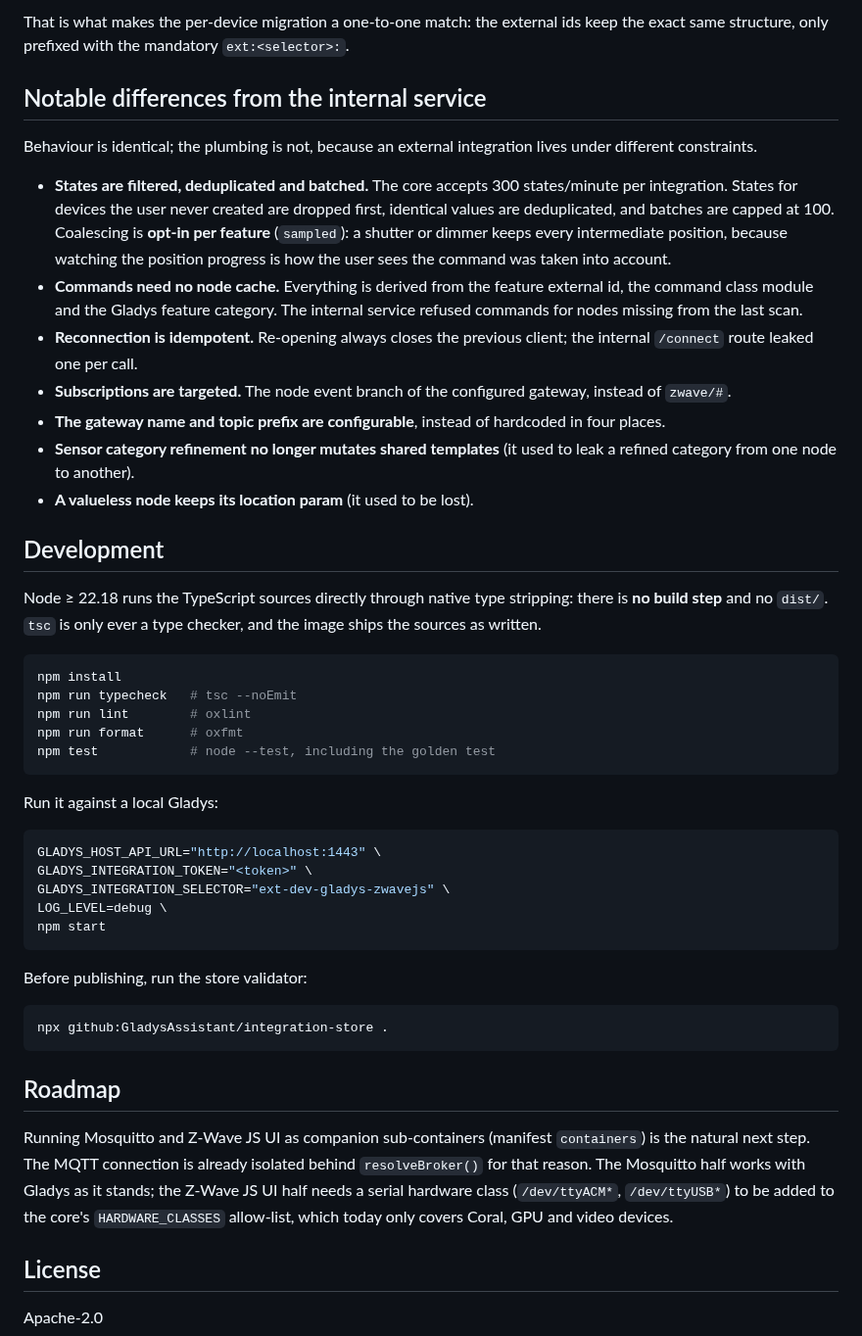
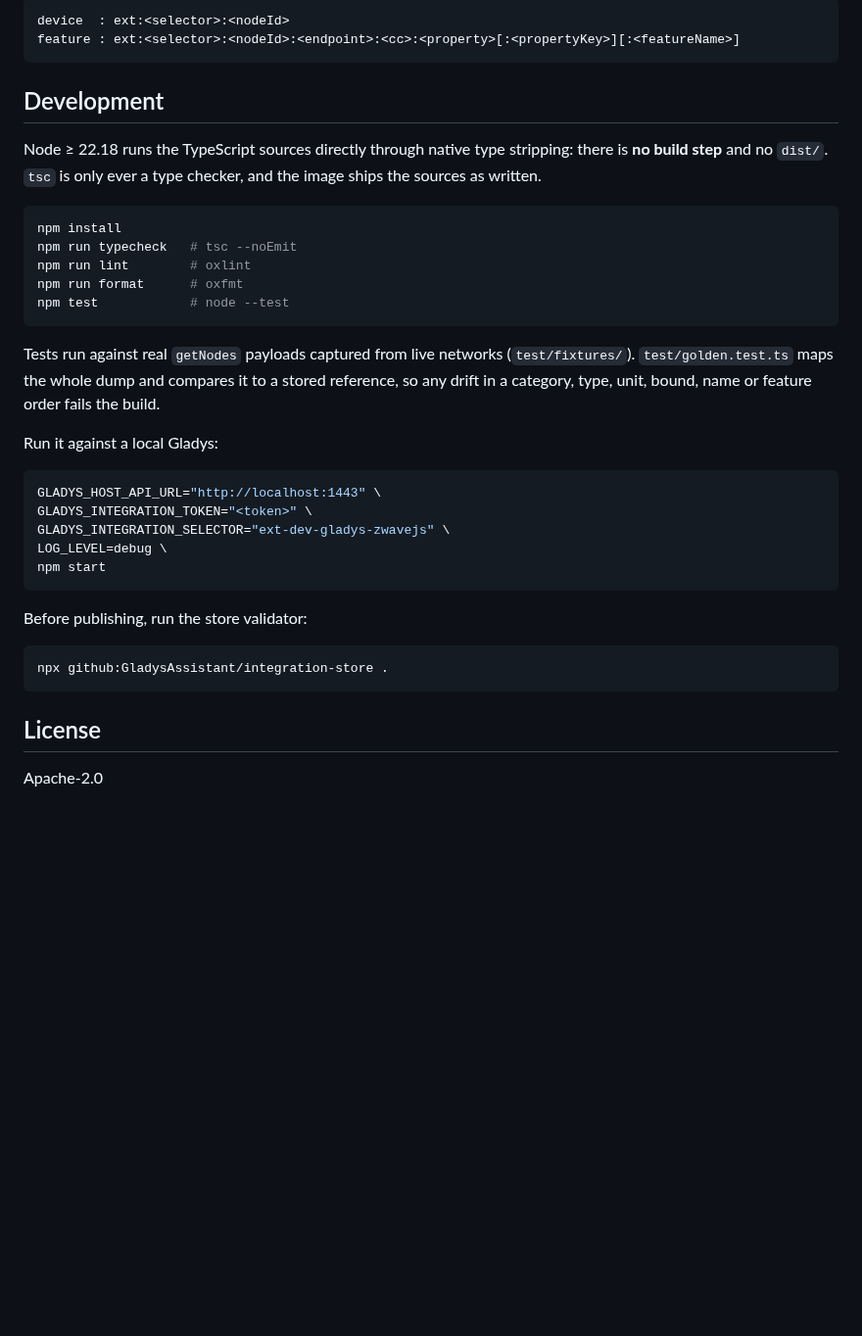
Before and after one commit to sescandell/gladys-zwavejs, a Markdown page: README.md, the part around one of its changes. Shown at 98% size. Rendered like a GitHub page; blank space fills up the shorter version.

````diff
--- a/README.md
+++ b/README.md
@@ -90,30 +84,8 @@ category, type, unit, bound, name or feature order fails the build.
 
-That is what makes the per-device migration a one-to-one match: the external
-ids keep the exact same structure, only prefixed with the mandatory
-`ext:<selector>:`.
-
-## Notable differences from the internal service
-
-Behaviour is identical; the plumbing is not, because an external integration
-lives under different constraints.
-
-- **States are filtered, deduplicated and batched.** The core accepts 300
-  states/minute per integration. States for devices the user never created are
-  dropped first, identical values are deduplicated, and batches are capped at 100. Coalescing is **opt-in per feature** (`sampled`): a shutter or dimmer
-  keeps every intermediate position, because watching the position progress is
-  how the user sees the command was taken into account.
-- **Commands need no node cache.** Everything is derived from the feature
-  external id, the command class module and the Gladys feature category. The
-  internal service refused commands for nodes missing from the last scan.
-- **Reconnection is idempotent.** Re-opening always closes the previous client;
-  the internal `/connect` route leaked one per call.
-- **Subscriptions are targeted.** The node event branch of the configured
-  gateway, instead of `zwave/#`.
-- **The gateway name and topic prefix are configurable**, instead of hardcoded
-  in four places.
-- **Sensor category refinement no longer mutates shared templates** (it used to
-  leak a refined category from one node to another).
-- **A valueless node keeps its location param** (it used to be lost).
+```
+device  : ext:<selector>:<nodeId>
+feature : ext:<selector>:<nodeId>:<endpoint>:<cc>:<property>[:<propertyKey>][:<featureName>]
+```
 
 ## Development
 
@@ -126,8 +98,13 @@ npm install
 npm run typecheck   # tsc --noEmit
 npm run lint        # oxlint
 npm run format      # oxfmt
-npm test            # node --test, including the golden test
+npm test            # node --test
 ```
+
+Tests run against real `getNodes` payloads captured from live networks
+(`test/fixtures/`). `test/golden.test.ts` maps the whole dump and compares it to
+a stored reference, so any drift in a category, type, unit, bound, name or
+feature order fails the build.
 
 Run it against a local Gladys:
 
@@ -145,15 +122,6 @@ Before publishing, run the store validator:
 npx github:GladysAssistant/integration-store .
 ```
 
-## Roadmap
-
-Running Mosquitto and Z-Wave JS UI as companion sub-containers (manifest
-`containers`) is the natural next step. The MQTT connection is already isolated
-behind `resolveBroker()` for that reason. The Mosquitto half works with Gladys
-as it stands; the Z-Wave JS UI half needs a serial hardware class
-(`/dev/ttyACM*`, `/dev/ttyUSB*`) to be added to the core's `HARDWARE_CLASSES`
-allow-list, which today only covers Coral, GPU and video devices.
-
 ## License
 
 Apache-2.0
````
Also changed, not shown: other parts of README.md (+23 -29 lines), docs/en.md (+28 -12 lines), docs/fr.md (+29 -14 lines), docs/images/zwavejs-ui-gateway-configuration.jpg (added), docs/images/zwavejs-ui-mqtt-configuration.jpg (added), 9 other files.
